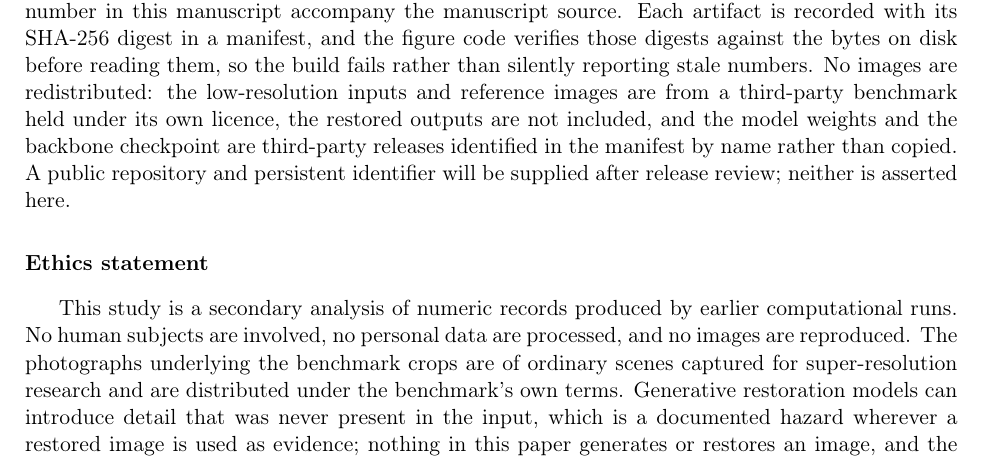
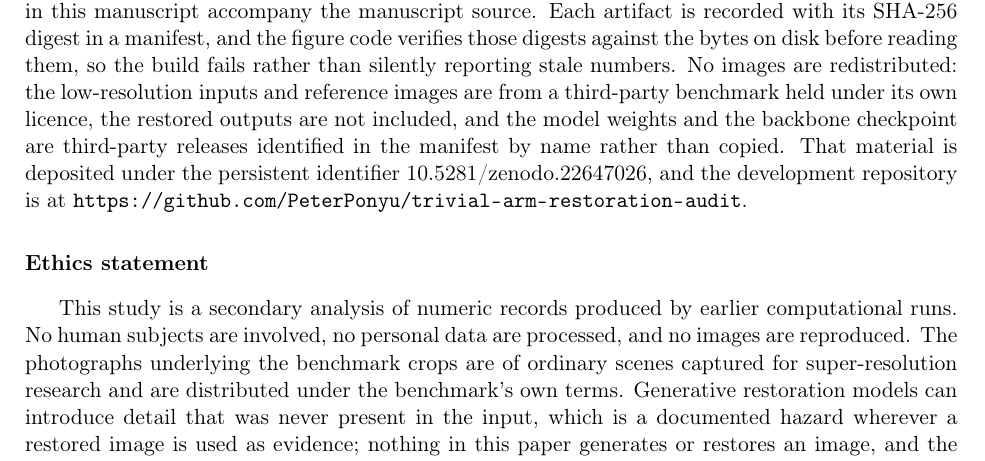
Before and after one commit to PeterPonyu/trivial-arm-restoration-audit, a LaTeX paper (paper/tex/main_elsarticle.tex, which reads paper/tex/body.tex, paper/tex/generated_availability.tex): part of page 20 of 23, cut so that both start at the same text. Compiled offline with pdfLaTeX.

Commit message:
Record the deposited archive in the availability paragraph
The persistent identifier now exists, so the archive quotes it rather than
saying one will be issued later.

```diff
--- a/paper/tex/body.tex
+++ b/paper/tex/body.tex
@@ -648,8 +648,8 @@ reporting stale numbers. No images are redistributed: the low-resolution inputs
 and reference images are from a third-party benchmark held under its own licence,
 the restored outputs are not included, and the model weights and the backbone
 checkpoint are third-party releases identified in the manifest by name rather than
-copied. A public repository and persistent identifier will be supplied after
-release review; neither is asserted here.
+copied.
+\input{generated_availability}
 
 \section*{Ethics statement}
 
--- a/paper/tex/generated_availability.tex
+++ b/paper/tex/generated_availability.tex
@@ -1,5 +1,5 @@
 %% Generated by scripts/release_targets.py from the release ledger.
 %% Do not edit: an identifier typed here would not be checked against
 %% anything, which is exactly the failure the ledger exists to prevent.
-%% Ledger state: github=CREATED, zenodo=NOT_DEPOSITED
-That material is available at \url{https://github.com/PeterPonyu/trivial-arm-restoration-audit}. It has not been deposited in a public archive, so no persistent identifier has been issued for it; one will be recorded here when an archive exists and not before.
+%% Ledger state: github=CREATED, zenodo=DEPOSITED
+That material is deposited under the persistent identifier \href{https://doi.org/10.5281/zenodo.22647026}{10.5281/zenodo.22647026}, and the development repository is at \url{https://github.com/PeterPonyu/trivial-arm-restoration-audit}.
```
Also changed, not shown: ENVIRONMENT.md (+1 -1 lines), README.md, 1 other file.
